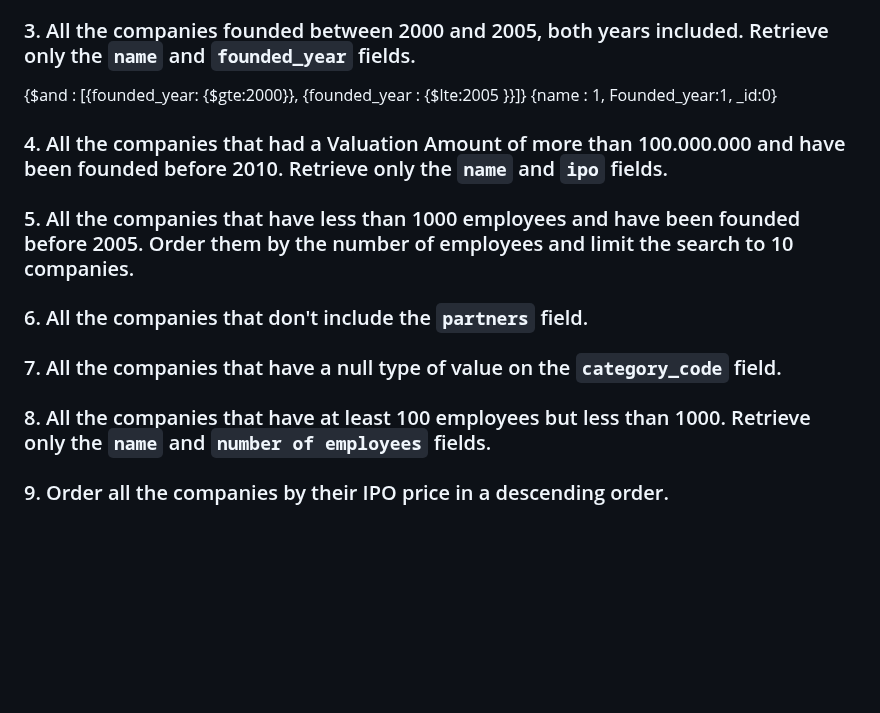
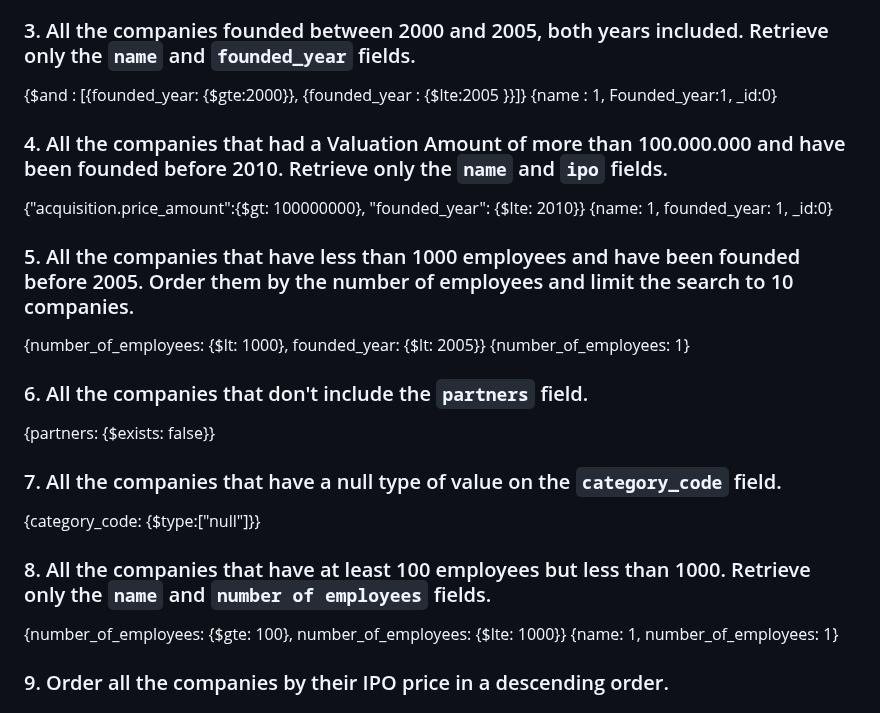
Before and after one commit to ironhack-labs/lab-advance-querying-mongo, a Markdown page: queries.md, the part around one of its changes. GitHub-like rendering; blank space fills up the shorter version.

Commit message:
worked on iterations

```diff
--- a/queries.md
+++ b/queries.md
@@ -19,25 +16,28 @@
 {$and : [{founded_year: {$gte:2000}}, {founded_year : {$lte:2005 }}]}
-{name : 1, Founded_year:1, _id:0}
+{name : 1, Founded_year:1, \_id:0}
 
 ### 4. All the companies that had a Valuation Amount of more than 100.000.000 and have been founded before 2010. Retrieve only the `name` and `ipo` fields.
 
-<!-- Your Code Goes Here -->
+{"acquisition.price_amount":{$gt: 100000000}, "founded_year": {$lte: 2010}}
+{name: 1, founded_year: 1, \_id:0}
 
 ### 5. All the companies that have less than 1000 employees and have been founded before 2005. Order them by the number of employees and limit the search to 10 companies.
 
-<!-- Your Code Goes Here -->
+{number_of_employees: {$lt: 1000}, founded_year: {$lt: 2005}}
+{number_of_employees: 1}
 
 ### 6. All the companies that don't include the `partners` field.
 
-<!-- Your Code Goes Here -->
+{partners: {$exists: false}}
 
 ### 7. All the companies that have a null type of value on the `category_code` field.
 
-<!-- Your Code Goes Here -->
+{category_code: {$type:["null"]}}
 
 ### 8. All the companies that have at least 100 employees but less than 1000. Retrieve only the `name` and `number of employees` fields.
 
-<!-- Your Code Goes Here -->
+{number_of_employees: {$gte: 100}, number_of_employees: {$lte: 1000}}
+{name: 1, number_of_employees: 1}
 
 ### 9. Order all the companies by their IPO price in a descending order.
 
```
Also changed, not shown: other parts of queries.md (+1 -4 lines).
